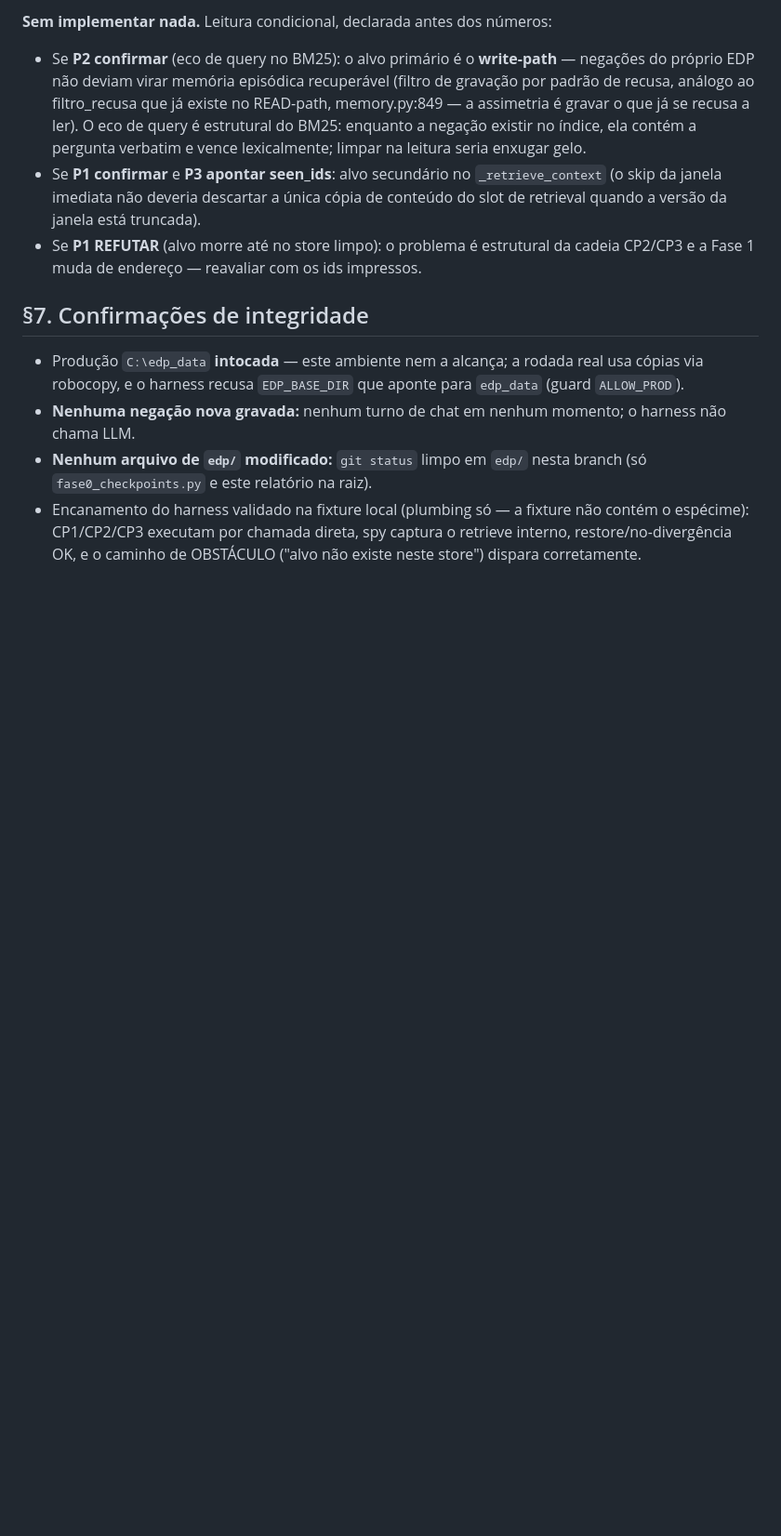
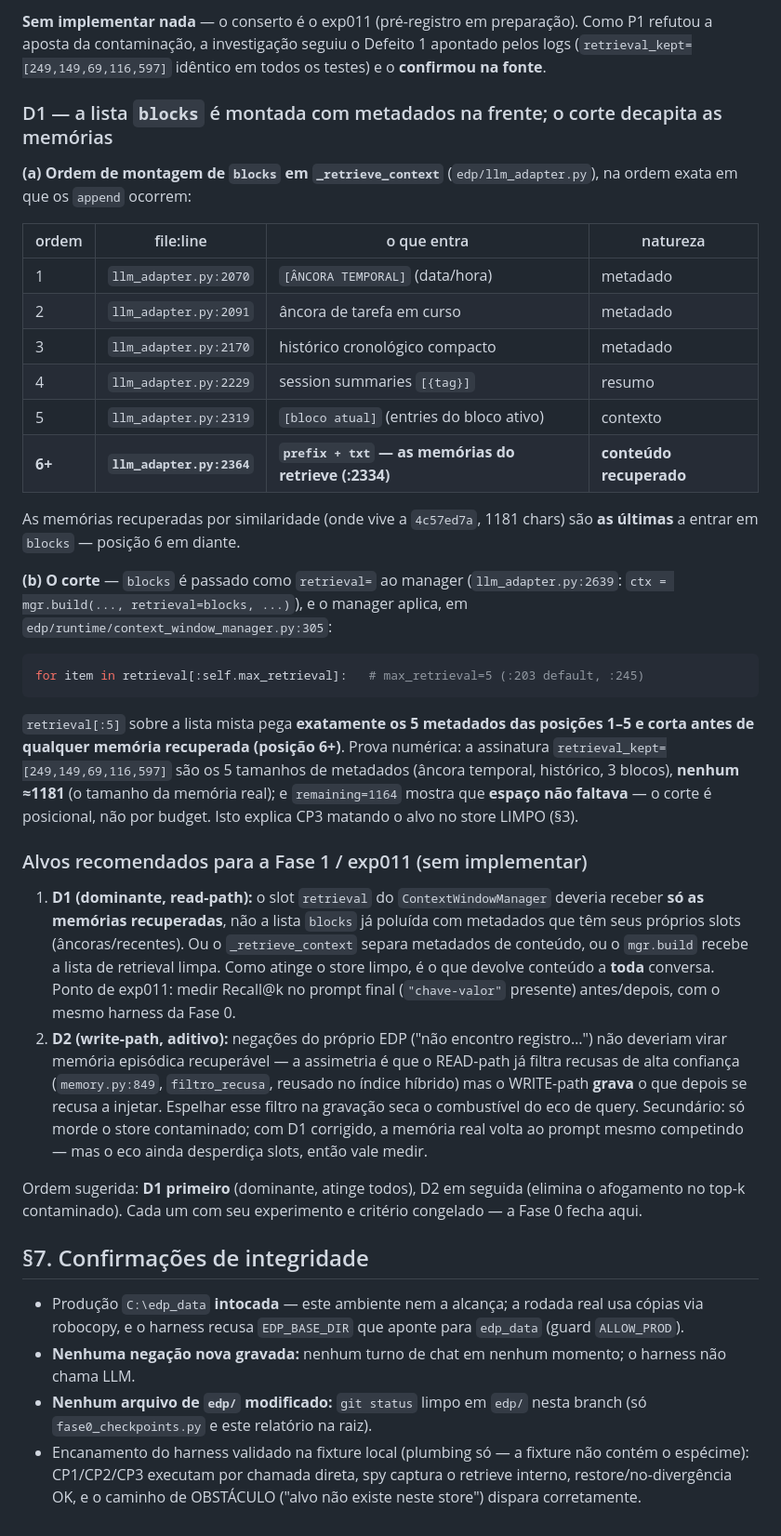
Before and after one commit to devBorgesr/edp_v5, a Markdown page: RELATORIO_FASE0.md, the part around one of its changes. Shown at 93% size. GitHub-like rendering; blank space fills up the shorter version.

````diff
--- a/RELATORIO_FASE0.md
+++ b/RELATORIO_FASE0.md
@@ -113,17 +153,62 @@ RRF completo: negações no top-5? posições vs. memórias reais.
 
-**Sem implementar nada.** Leitura condicional, declarada antes dos números:
-- Se **P2 confirmar** (eco de query no BM25): o alvo primário é o **write-path**
-  — negações do próprio EDP não deviam virar memória episódica recuperável
-  (filtro de gravação por padrão de recusa, análogo ao filtro_recusa que já
-  existe no READ-path, memory.py:849 — a assimetria é gravar o que já se recusa
-  a ler). O eco de query é estrutural do BM25: enquanto a negação existir no
-  índice, ela contém a pergunta verbatim e vence lexicalmente; limpar na leitura
-  seria enxugar gelo.
-- Se **P1 confirmar** e **P3 apontar seen_ids**: alvo secundário no
-  `_retrieve_context` (o skip da janela imediata não deveria descartar a única
-  cópia de conteúdo do slot de retrieval quando a versão da janela está truncada).
-- Se **P1 REFUTAR** (alvo morre até no store limpo): o problema é estrutural da
-  cadeia CP2/CP3 e a Fase 1 muda de endereço — reavaliar com os ids impressos.
+**Sem implementar nada** — o conserto é o exp011 (pré-registro em preparação).
+Como P1 refutou a aposta da contaminação, a investigação seguiu o Defeito 1
+apontado pelos logs (`retrieval_kept=[249,149,69,116,597]` idêntico em todos os
+testes) e o **confirmou na fonte**.
+
+### D1 — a lista `blocks` é montada com metadados na frente; o corte decapita as memórias
+
+**(a) Ordem de montagem de `blocks` em `_retrieve_context`** (`edp/llm_adapter.py`),
+na ordem exata em que os `append` ocorrem:
+
+| ordem | file:line | o que entra | natureza |
+|---|---|---|---|
+| 1 | `llm_adapter.py:2070` | `[ÂNCORA TEMPORAL]` (data/hora) | metadado |
+| 2 | `llm_adapter.py:2091` | âncora de tarefa em curso | metadado |
+| 3 | `llm_adapter.py:2170` | histórico cronológico compacto | metadado |
+| 4 | `llm_adapter.py:2229` | session summaries `[{tag}]` | resumo |
+| 5 | `llm_adapter.py:2319` | `[bloco atual]` (entries do bloco ativo) | contexto |
+| **6+** | **`llm_adapter.py:2364`** | **`prefix + txt` — as memórias do retrieve (:2334)** | **conteúdo recuperado** |
+
+As memórias recuperadas por similaridade (onde vive a `4c57ed7a`, 1181 chars) são
+**as últimas** a entrar em `blocks` — posição 6 em diante.
+
+**(b) O corte** — `blocks` é passado como `retrieval=` ao manager
+(`llm_adapter.py:2639`: `ctx = mgr.build(..., retrieval=blocks, ...)`), e o
+manager aplica, em `edp/runtime/context_window_manager.py:305`:
+
+```python
+for item in retrieval[:self.max_retrieval]:   # max_retrieval=5 (:203 default, :245)
+```
+
+`retrieval[:5]` sobre a lista mista pega **exatamente os 5 metadados das posições
+1–5 e corta antes de qualquer memória recuperada (posição 6+)**. Prova numérica: a
+assinatura `retrieval_kept=[249,149,69,116,597]` são os 5 tamanhos de metadados
+(âncora temporal, histórico, 3 blocos), **nenhum ≈1181** (o tamanho da memória
+real); e `remaining=1164` mostra que **espaço não faltava** — o corte é
+posicional, não por budget. Isto explica CP3 matando o alvo no store LIMPO (§3).
+
+### Alvos recomendados para a Fase 1 / exp011 (sem implementar)
+
+1. **D1 (dominante, read-path):** o slot `retrieval` do `ContextWindowManager`
+   deveria receber **só as memórias recuperadas**, não a lista `blocks` já
+   poluída com metadados que têm seus próprios slots (âncoras/recentes). Ou o
+   `_retrieve_context` separa metadados de conteúdo, ou o `mgr.build` recebe a
+   lista de retrieval limpa. Como atinge o store limpo, é o que devolve conteúdo
+   a **toda** conversa. Ponto de exp011: medir Recall@k no prompt final
+   (`"chave-valor"` presente) antes/depois, com o mesmo harness da Fase 0.
+2. **D2 (write-path, aditivo):** negações do próprio EDP ("não encontro
+   registro…") não deveriam virar memória episódica recuperável — a assimetria é
+   que o READ-path já filtra recusas de alta confiança (`memory.py:849`,
+   `filtro_recusa`, reusado no índice híbrido) mas o WRITE-path **grava** o que
+   depois se recusa a injetar. Espelhar esse filtro na gravação seca o combustível
+   do eco de query. Secundário: só morde o store contaminado; com D1 corrigido, a
+   memória real volta ao prompt mesmo competindo — mas o eco ainda desperdiça
+   slots, então vale medir.
+
+Ordem sugerida: **D1 primeiro** (dominante, atinge todos), D2 em seguida
+(elimina o afogamento no top-k contaminado). Cada um com seu experimento e
+critério congelado — a Fase 0 fecha aqui.
 
 ## §7. Confirmações de integridade
 
````
Also changed, not shown: other parts of RELATORIO_FASE0.md (+61 -21 lines).
